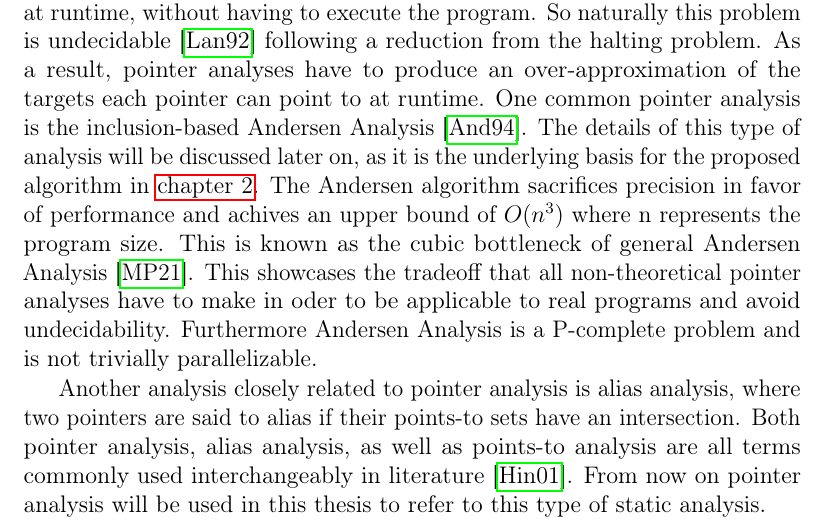
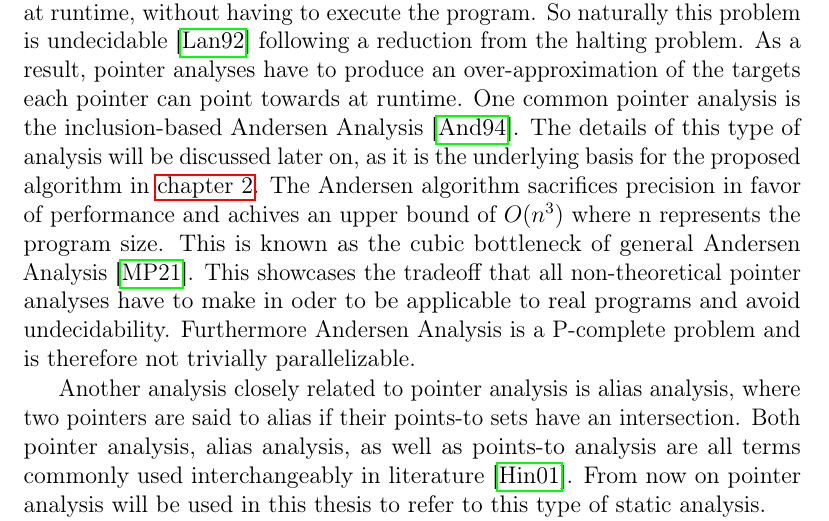
Before and after one commit to lukasboettcher/msc-paper, a LaTeX thesis (main.tex, which reads include/chap1_introduction.tex): part of page 14 of 27, cut so that both start at the same text. Compiled offline with pdfLaTeX.

Commit message:
some style change

```diff
--- a/include/chap1_introduction.tex
+++ b/include/chap1_introduction.tex
@@ -15,9 +15,9 @@ This chapter also discusses the experimental results from \autoref{chap:main}.
 \section{Pointer Analysis}
 In general a pointer analysis tries to find the values of pointers in a program at runtime, without having to execute the program.
 So naturally this problem is undecidable \cite{landi1992undecidability} following a reduction from the halting problem.
-As a result, pointer analyses have to produce an over-approximation of the targets each pointer can point to at runtime.
+As a result, pointer analyses have to produce an over-approximation of the targets each pointer can point towards at runtime.
 One common pointer analysis is the inclusion-based Andersen Analysis \cite{andersen1994program}. The details of this type of analysis will be discussed later on, as it is the underlying basis for the proposed algorithm in \autoref{chap:main}. The Andersen algorithm sacrifices precision in favor of performance and achives an upper bound of $O(n^3)$ where n represents the program size. This is known as the cubic bottleneck of general Andersen Analysis \cite{mathiasen2021fine}.
-This showcases the tradeoff that all non-theoretical pointer analyses have to make in oder to be applicable to real programs and avoid undecidability. Furthermore Andersen Analysis is a P-complete problem and is not trivially parallelizable.
+This showcases the tradeoff that all non-theoretical pointer analyses have to make in oder to be applicable to real programs and avoid undecidability. Furthermore Andersen Analysis is a P-complete problem and is therefore not trivially parallelizable.
 
 Another analysis closely related to pointer analysis is alias analysis, where two pointers are said to alias if their points-to sets have an intersection. Both pointer analysis, alias analysis, as well as points-to analysis are all terms commonly used interchangeably in literature \cite{hind2001pointer}. From now on pointer analysis will be used in this thesis to refer to this type of static analysis.
 
```
